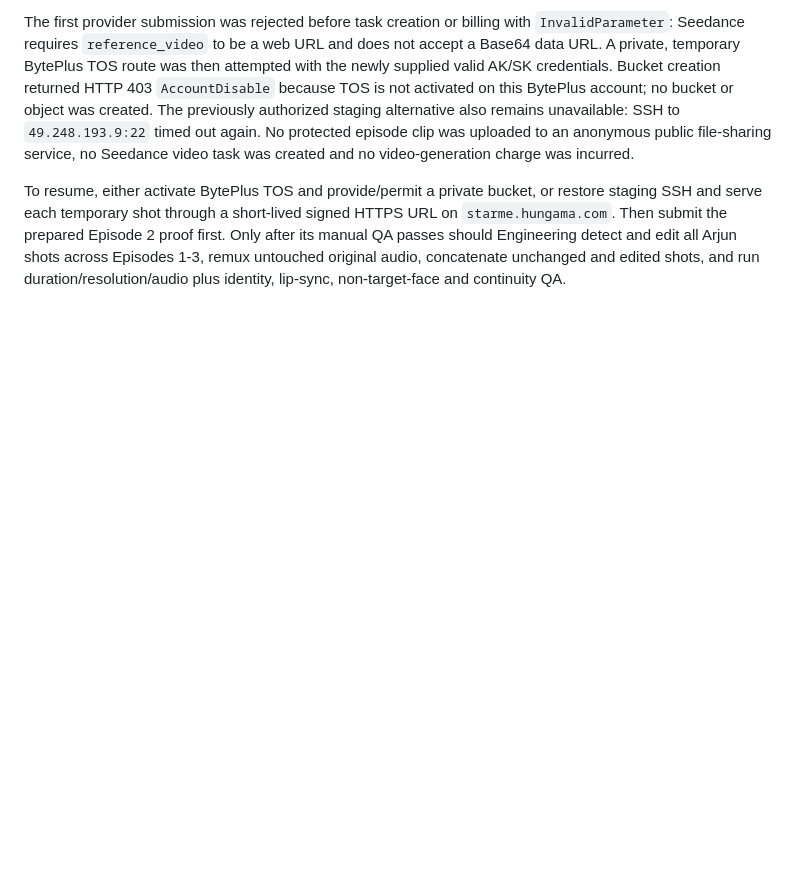
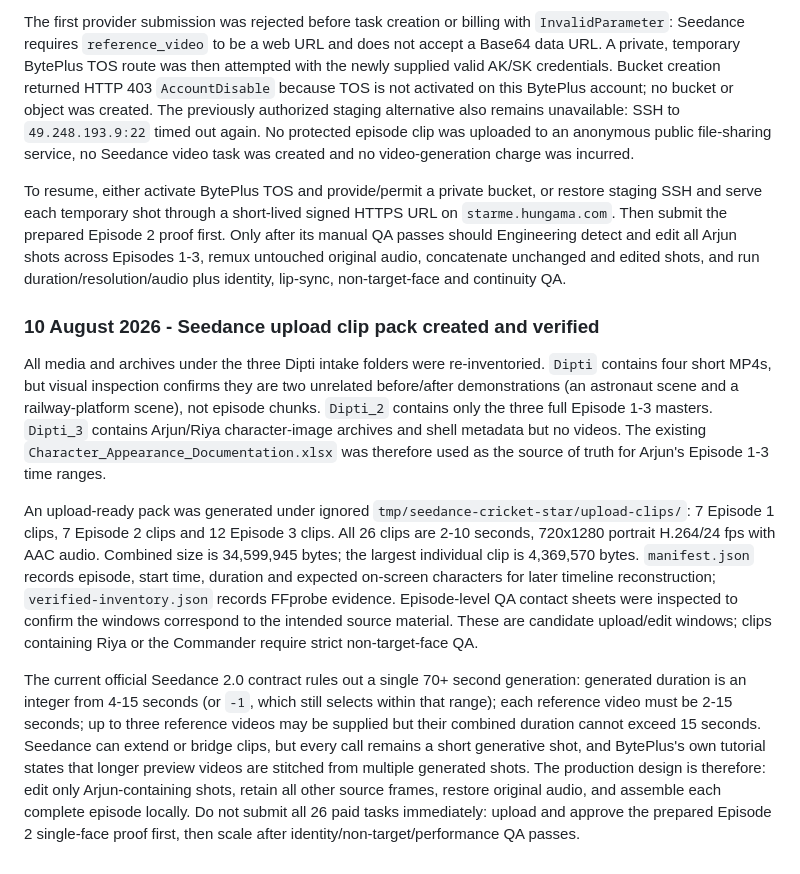
Before and after one commit to Hungama-Digital/star.me.hungama.com, a Markdown page: Docs/Handover/StarME_Project_Handover.md, the part around the change. Rendered like a GitHub page; blank space fills up the shorter version.

Commit message:
Document Seedance episode clip inventory

```diff
--- a/Docs/Handover/StarME_Project_Handover.md
+++ b/Docs/Handover/StarME_Project_Handover.md
@@ -1100,3 +1100,31 @@ serve each temporary shot through a short-lived signed HTTPS URL on `starme.hung
 the prepared Episode 2 proof first. Only after its manual QA passes should Engineering detect and edit
 all Arjun shots across Episodes 1-3, remux untouched original audio, concatenate unchanged and edited
 shots, and run duration/resolution/audio plus identity, lip-sync, non-target-face and continuity QA.
+
+### 10 August 2026 - Seedance upload clip pack created and verified
+
+All media and archives under the three Dipti intake folders were re-inventoried. `Dipti` contains four
+short MP4s, but visual inspection confirms they are two unrelated before/after demonstrations (an
+astronaut scene and a railway-platform scene), not episode chunks. `Dipti_2` contains only the three
+full Episode 1-3 masters. `Dipti_3` contains Arjun/Riya character-image archives and shell metadata but
+no videos. The existing `Character_Appearance_Documentation.xlsx` was therefore used as the source of
+truth for Arjun's Episode 1-3 time ranges.
+
+An upload-ready pack was generated under ignored
+`tmp/seedance-cricket-star/upload-clips/`: 7 Episode 1 clips, 7 Episode 2 clips and 12 Episode 3 clips.
+All 26 clips are 2-10 seconds, 720x1280 portrait H.264/24 fps with AAC audio. Combined size is
+34,599,945 bytes; the largest individual clip is 4,369,570 bytes. `manifest.json` records episode,
+start time, duration and expected on-screen characters for later timeline reconstruction;
+`verified-inventory.json` records FFprobe evidence. Episode-level QA contact sheets were inspected to
+confirm the windows correspond to the intended source material. These are candidate upload/edit
+windows; clips containing Riya or the Commander require strict non-target-face QA.
+
+The current official Seedance 2.0 contract rules out a single 70+ second generation: generated duration
+is an integer from 4-15 seconds (or `-1`, which still selects within that range); each reference video
+must be 2-15 seconds; up to three reference videos may be supplied but their combined duration cannot
+exceed 15 seconds. Seedance can extend or bridge clips, but every call remains a short generative shot,
+and BytePlus's own tutorial states that longer preview videos are stitched from multiple generated
+shots. The production design is therefore: edit only Arjun-containing shots, retain all other source
+frames, restore original audio, and assemble each complete episode locally. Do not submit all 26 paid
+tasks immediately: upload and approve the prepared Episode 2 single-face proof first, then scale after
+identity/non-target/performance QA passes.
```
